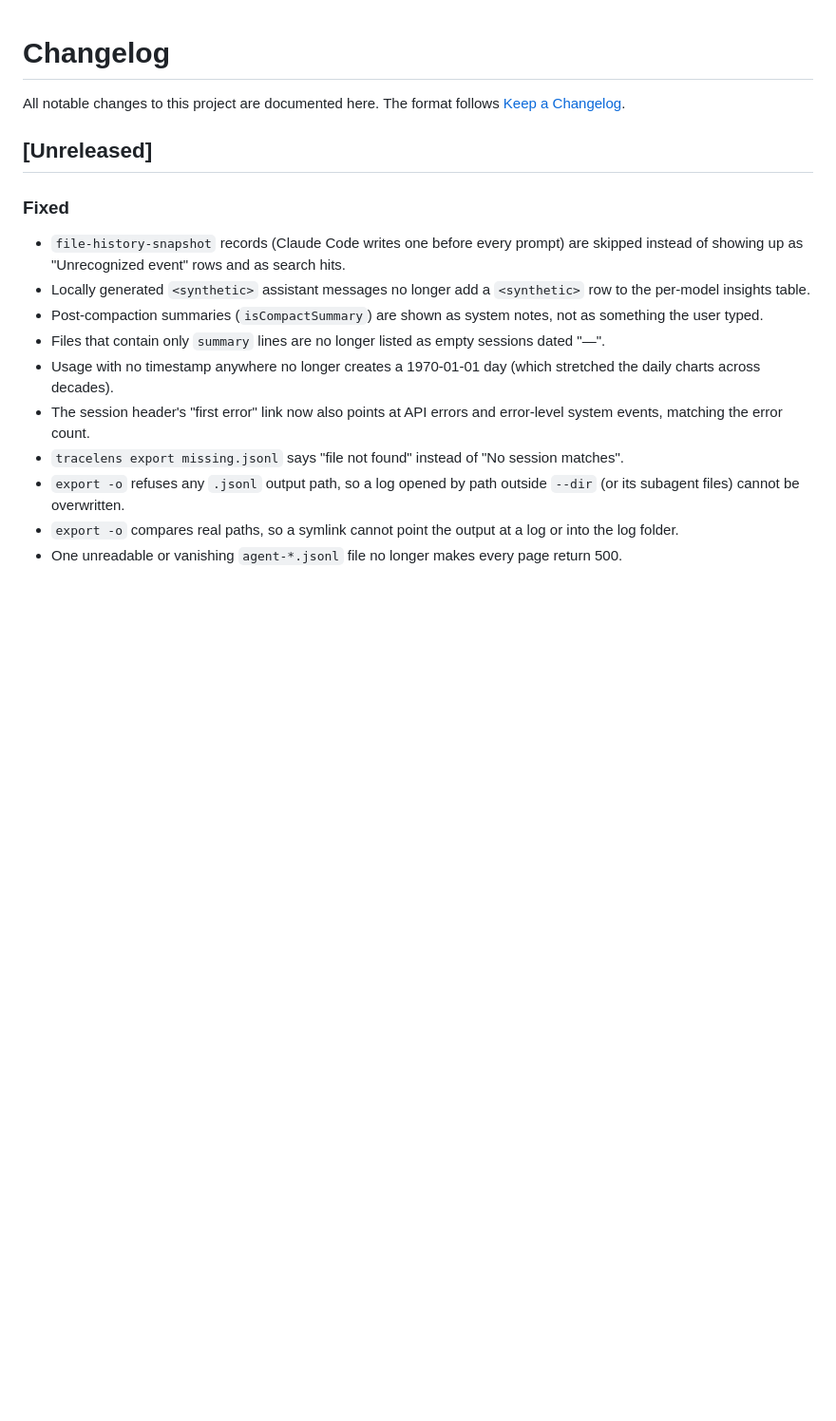
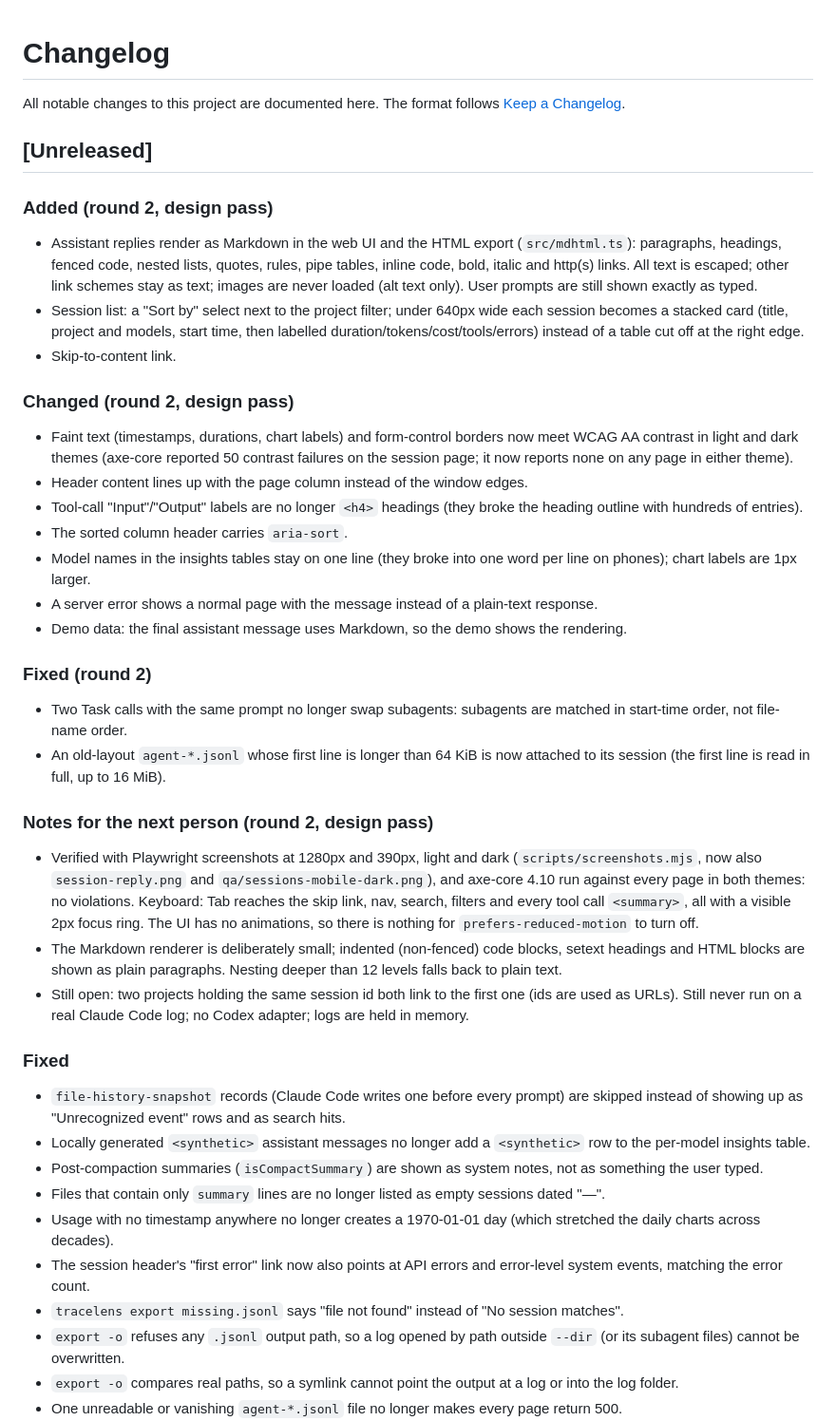
Before and after one commit to Habibeyilmazz/tracelens, a Markdown page: CHANGELOG.md, the part around the change. Shown at 95% size. Rendered like a GitHub page; blank space fills up the shorter version.

```diff
--- a/CHANGELOG.md
+++ b/CHANGELOG.md
@@ -3,6 +3,33 @@
 All notable changes to this project are documented here. The format follows [Keep a Changelog](https://keepachangelog.com/en/1.1.0/).
 
 ## [Unreleased]
+
+### Added (round 2, design pass)
+
+- Assistant replies render as Markdown in the web UI and the HTML export (`src/mdhtml.ts`): paragraphs, headings, fenced code, nested lists, quotes, rules, pipe tables, inline code, bold, italic and http(s) links. All text is escaped; other link schemes stay as text; images are never loaded (alt text only). User prompts are still shown exactly as typed.
+- Session list: a "Sort by" select next to the project filter; under 640px wide each session becomes a stacked card (title, project and models, start time, then labelled duration/tokens/cost/tools/errors) instead of a table cut off at the right edge.
+- Skip-to-content link.
+
+### Changed (round 2, design pass)
+
+- Faint text (timestamps, durations, chart labels) and form-control borders now meet WCAG AA contrast in light and dark themes (axe-core reported 50 contrast failures on the session page; it now reports none on any page in either theme).
+- Header content lines up with the page column instead of the window edges.
+- Tool-call "Input"/"Output" labels are no longer `<h4>` headings (they broke the heading outline with hundreds of entries).
+- The sorted column header carries `aria-sort`.
+- Model names in the insights tables stay on one line (they broke into one word per line on phones); chart labels are 1px larger.
+- A server error shows a normal page with the message instead of a plain-text response.
+- Demo data: the final assistant message uses Markdown, so the demo shows the rendering.
+
+### Fixed (round 2)
+
+- Two Task calls with the same prompt no longer swap subagents: subagents are matched in start-time order, not file-name order.
+- An old-layout `agent-*.jsonl` whose first line is longer than 64 KiB is now attached to its session (the first line is read in full, up to 16 MiB).
+
+### Notes for the next person (round 2, design pass)
+
+- Verified with Playwright screenshots at 1280px and 390px, light and dark (`scripts/screenshots.mjs`, now also `session-reply.png` and `qa/sessions-mobile-dark.png`), and axe-core 4.10 run against every page in both themes: no violations. Keyboard: Tab reaches the skip link, nav, search, filters and every tool call `<summary>`, all with a visible 2px focus ring. The UI has no animations, so there is nothing for `prefers-reduced-motion` to turn off.
+- The Markdown renderer is deliberately small; indented (non-fenced) code blocks, setext headings and HTML blocks are shown as plain paragraphs. Nesting deeper than 12 levels falls back to plain text.
+- Still open: two projects holding the same session id both link to the first one (ids are used as URLs). Still never run on a real Claude Code log; no Codex adapter; logs are held in memory.
 
 ### Fixed
 
```
Also changed, not shown: README.md (+5 -4 lines), docs/screenshots/insights.png, docs/screenshots/search.png, docs/screenshots/session-dark.png, docs/screenshots/session-reply.png (added), docs/screenshots/session.png, docs/screenshots/sessions.png, 1 other file.
